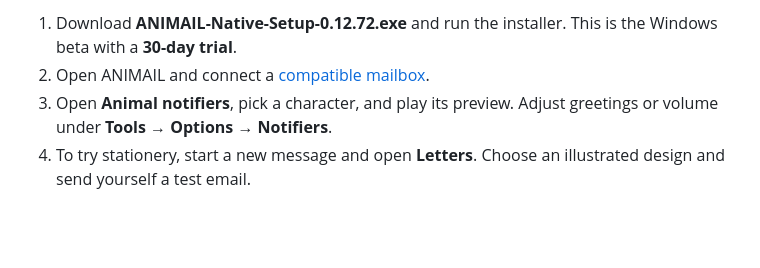
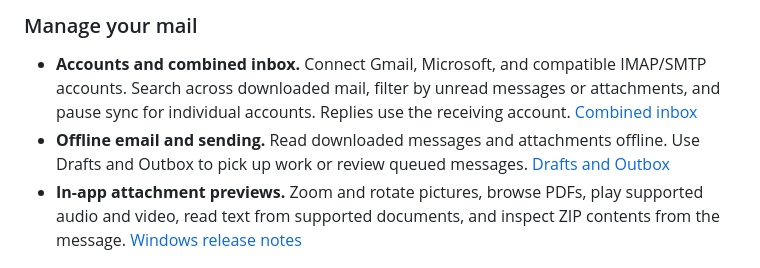
Before and after one commit to AsiaDesignLab/animail, a Markdown page: README.md, the part around one of its changes. GitHub-like rendering; blank space fills up the shorter version.

```diff
--- a/README.md
+++ b/README.md
@@ -27,8 +39,9 @@ Your chosen character appears when new mail arrives. Each courier has its own en
 
-1. Download **ANIMAIL-Native-Setup-0.12.72.exe** and run the installer. This is the Windows beta with a **30-day trial**.
-2. Open ANIMAIL and connect a [compatible mailbox](https://animail.app/terms/#compatibility).
-3. Open **Animal notifiers**, pick a character, and play its preview. Adjust greetings or volume under **Tools → Options → Notifiers**.
-4. To try stationery, start a new message and open **Letters**. Choose an illustrated design and send yourself a test email.
+### Manage your mail
+
+- **Accounts and combined inbox.** Connect Gmail, Microsoft, and compatible IMAP/SMTP accounts. Search across downloaded mail, filter by unread messages or attachments, and pause sync for individual accounts. Replies use the receiving account. [Combined inbox](https://animail.app/combined-inbox/)
+- **Offline email and sending.** Read downloaded messages and attachments offline. Use Drafts and Outbox to pick up work or review queued messages. [Drafts and Outbox](https://animail.app/drafts-and-outbox/)
+- **In-app attachment previews.** Zoom and rotate pictures, browse PDFs, play supported audio and video, read text from supported documents, and inspect ZIP contents from the message. [Windows release notes](https://animail.app/updates/)
 
 ![ANIMAIL combined inbox, message folders, and reading pane with demonstration mail](windows-inbox.png)
 
```
Also changed, not shown: other parts of README.md (+60 -12 lines), windows-attachment-preview.png (added), windows-mailbox-cleanup.png (added), 2 other files.
